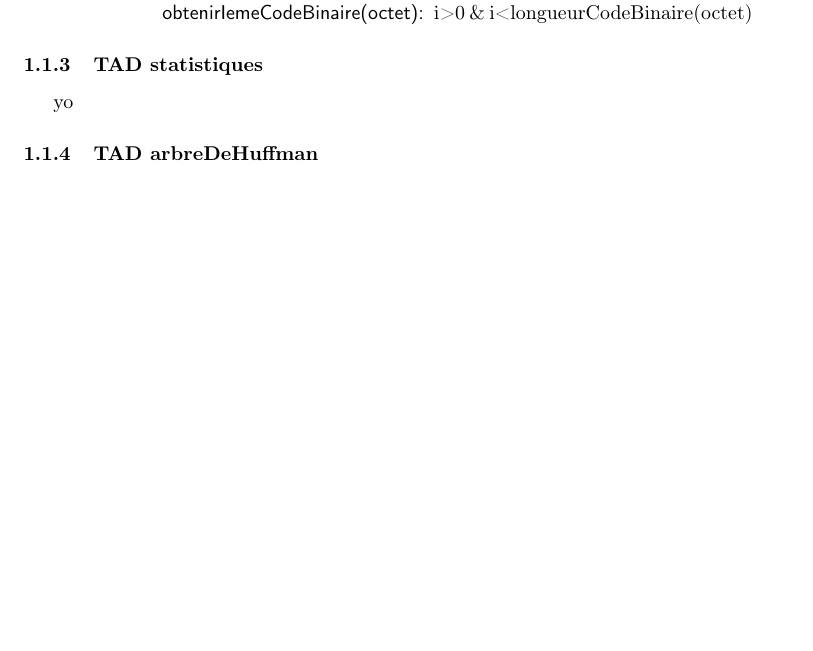
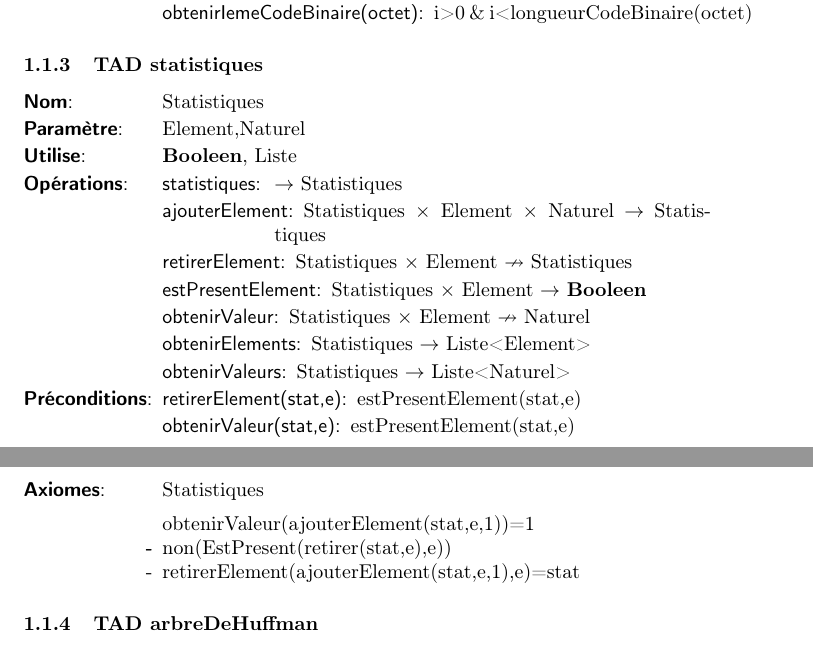
Before and after one commit to oqueffelec/HuffmanCompressor, a LaTeX document (Rapport/RapportCompresseurHuffman.tex, which reads Rapport/TAD/statistiques.tex): part of page 3 of 3 before the commit and two parts of pages 3 and 4 of 4 after it, the two joined at a grey line, cut so that both start at the same text, the shorter picture padded with empty space. Compiled offline with pdfLaTeX.

Commit message:
tad stats

```diff
--- a/Rapport/TAD/statistiques.tex
+++ b/Rapport/TAD/statistiques.tex
@@ -1 +1,28 @@
-yo
+\begin{tad}
+
+\tadNom{Statistiques}
+\tadParametres{Element,Naturel}
+\tadDependances{\booleen, Liste}
+
+\begin{tadOperations}{Statistiques}
+	\tadOperation{statistiques}{}{\tadUnParam{Statistiques}}
+	\tadOperation{ajouterElement}{\tadTroisParams{Statistiques}{Element}{Naturel}}{\tadUnParam{Statistiques}}
+	\tadOperationAvecPreconditions{retirerElement}{\tadDeuxParams{Statistiques}{Element}}{\tadUnParam{Statistiques}}
+	\tadOperation{estPresentElement}{\tadDeuxParams{Statistiques}{Element}}{\tadUnParam{\booleen}}
+	\tadOperationAvecPreconditions{obtenirValeur}{\tadDeuxParams{Statistiques}{Element}}{\tadUnParam{Naturel}}
+	\tadOperation{obtenirElements}{\tadUnParam{Statistiques}}{\tadUnParam{Liste<Element>}}
+	\tadOperation{obtenirValeurs}{\tadUnParam{Statistiques}}{\tadUnParam{Liste<Naturel>}}
+\end{tadOperations}
+
+\begin{tadPreconditions}{Statistiques}
+	\tadPrecondition{retirerElement(stat,e)}{estPresentElement(stat,e)}
+	\tadPrecondition{obtenirValeur(stat,e)}{estPresentElement(stat,e)}
+\end{tadPreconditions}
+
+\begin{tadAxiomes}{Statistiques}
+	\tadAxiome{obtenirValeur(ajouterElement(stat,e,1))=1}
+	\tadAxiome{non(EstPresent(retirer(stat,e),e))}
+	\tadAxiome{retirerElement(ajouterElement(stat,e,1),e)=stat}
+\end{tadAxiomes}
+
+\end{tad}
```
